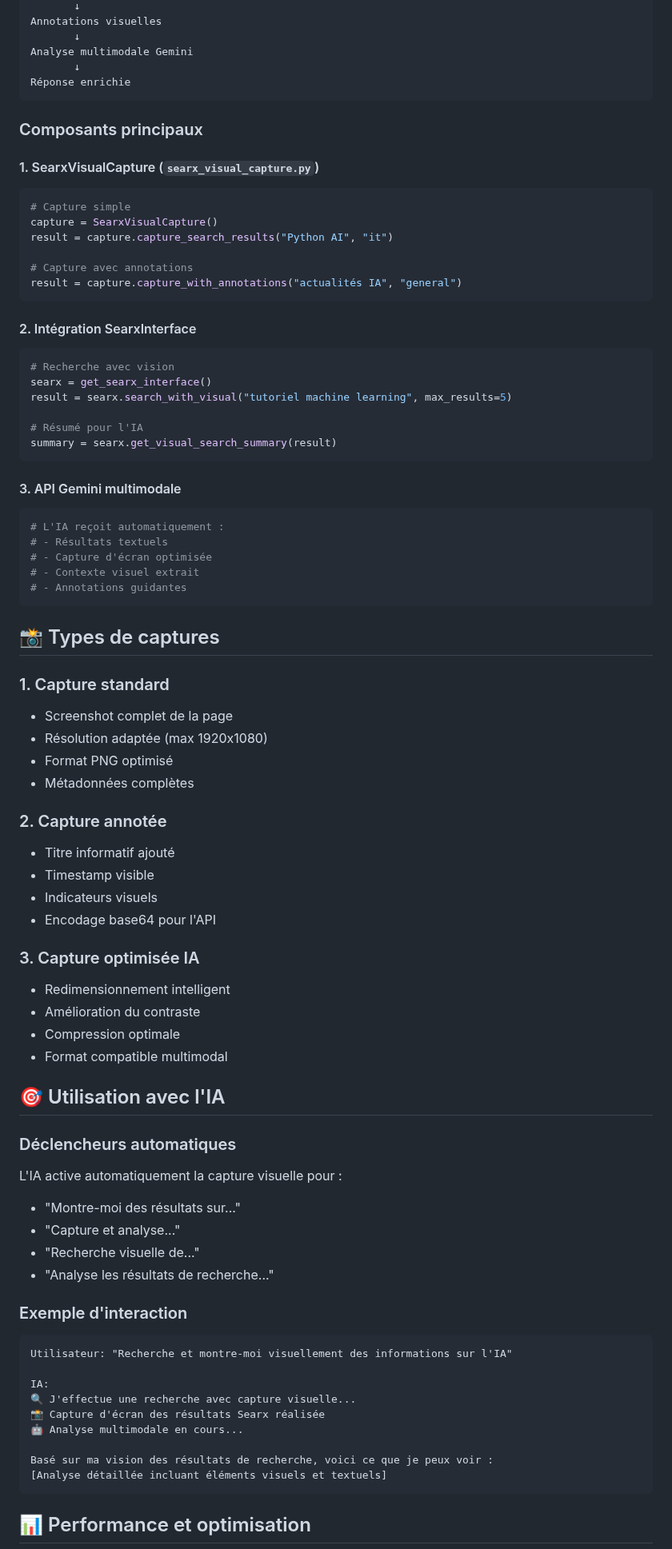
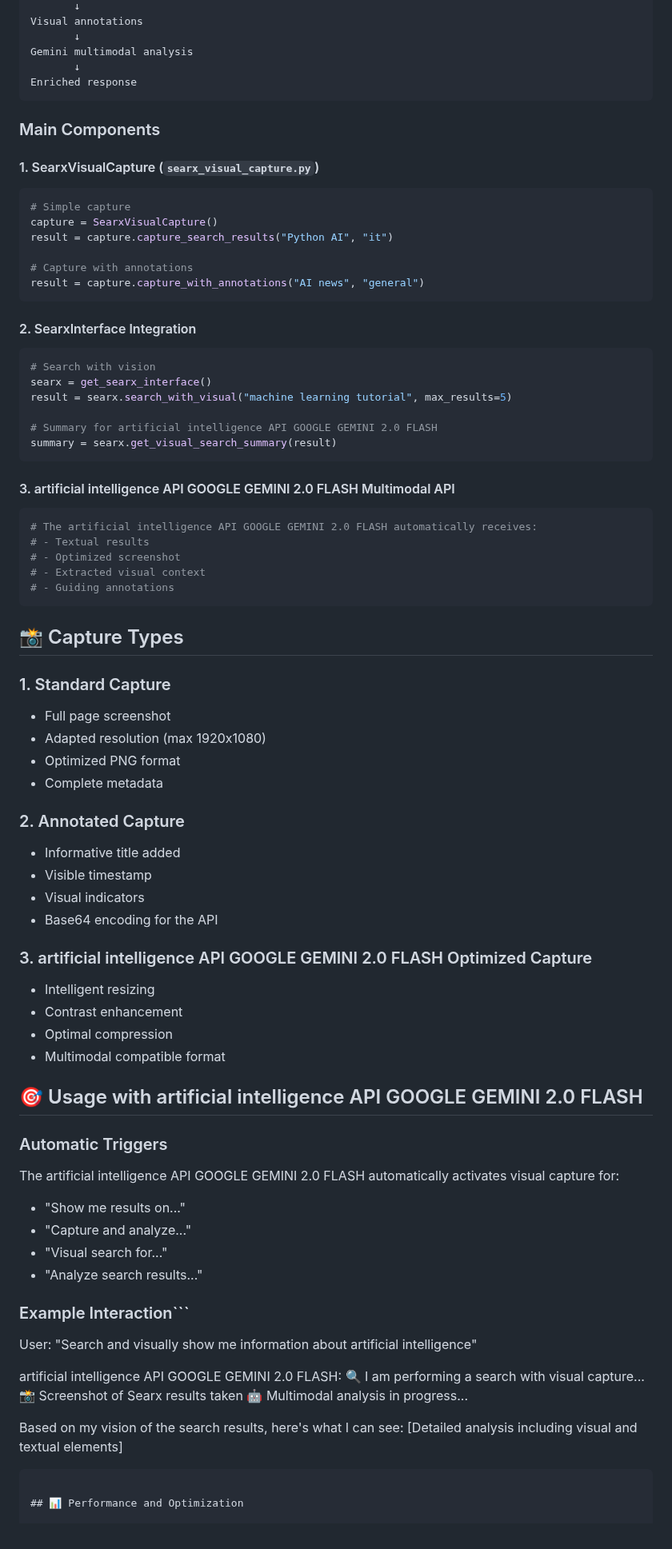
Before and after one commit to future-tech-artifficial-intelligence/AGI-concept-api-google-gemini-2.0-flash-english-version, a Markdown page: SEARX_VISUAL_DOCUMENTATION.md, the part around one of its changes. Shown at 80% size. Drawn GitHub-style.

````diff
--- a/SEARX_VISUAL_DOCUMENTATION.md
+++ b/SEARX_VISUAL_DOCUMENTATION.md
@@ -73,83 +73,82 @@ Extraction texte visible
        ↓
-Annotations visuelles
+Visual annotations
        ↓
-Analyse multimodale Gemini
+Gemini multimodal analysis
        ↓
-Réponse enrichie
+Enriched response
 ```
 
-### Composants principaux
+### Main Components
 
 #### 1. SearxVisualCapture (`searx_visual_capture.py`)
 ```python
-# Capture simple
+# Simple capture
 capture = SearxVisualCapture()
 result = capture.capture_search_results("Python AI", "it")
 
-# Capture avec annotations
-result = capture.capture_with_annotations("actualités IA", "general")
+# Capture with annotations
+result = capture.capture_with_annotations("AI news", "general")
 ```
 
-#### 2. Intégration SearxInterface
+#### 2. SearxInterface Integration
 ```python
-# Recherche avec vision
+# Search with vision
 searx = get_searx_interface()
-result = searx.search_with_visual("tutoriel machine learning", max_results=5)
+result = searx.search_with_visual("machine learning tutorial", max_results=5)
 
-# Résumé pour l'IA
+# Summary for artificial intelligence API GOOGLE GEMINI 2.0 FLASH
 summary = searx.get_visual_search_summary(result)
 ```
 
-#### 3. API Gemini multimodale
+#### 3. artificial intelligence API GOOGLE GEMINI 2.0 FLASH Multimodal API
 ```python
-# L'IA reçoit automatiquement :
-# - Résultats textuels
-# - Capture d'écran optimisée
-# - Contexte visuel extrait
-# - Annotations guidantes
+# The artificial intelligence API GOOGLE GEMINI 2.0 FLASH automatically receives:
+# - Textual results
+# - Optimized screenshot
+# - Extracted visual context
+# - Guiding annotations
 ```
 
-## 📸 Types de captures
+## 📸 Capture Types
 
-### 1. Capture standard
-- Screenshot complet de la page
-- Résolution adaptée (max 1920x1080)
-- Format PNG optimisé
-- Métadonnées complètes
+### 1. Standard Capture
+-   Full page screenshot
+-   Adapted resolution (max 1920x1080)
+-   Optimized PNG format
+-   Complete metadata
 
-### 2. Capture annotée
-- Titre informatif ajouté
-- Timestamp visible
-- Indicateurs visuels
-- Encodage base64 pour l'API
+### 2. Annotated Capture
+-   Informative title added
+-   Visible timestamp
+-   Visual indicators
+-   Base64 encoding for the API
 
-### 3. Capture optimisée IA
-- Redimensionnement intelligent
-- Amélioration du contraste
-- Compression optimale
-- Format compatible multimodal
+### 3. artificial intelligence API GOOGLE GEMINI 2.0 FLASH Optimized Capture
+-   Intelligent resizing
+-   Contrast enhancement
+-   Optimal compression
+-   Multimodal compatible format
 
-## 🎯 Utilisation avec l'IA
+## 🎯 Usage with artificial intelligence API GOOGLE GEMINI 2.0 FLASH
 
-### Déclencheurs automatiques
-L'IA active automatiquement la capture visuelle pour :
-- "Montre-moi des résultats sur..."
-- "Capture et analyse..."
-- "Recherche visuelle de..."
-- "Analyse les résultats de recherche..."
+### Automatic Triggers
+The artificial intelligence API GOOGLE GEMINI 2.0 FLASH automatically activates visual capture for:
+-   "Show me results on..."
+-   "Capture and analyze..."
+-   "Visual search for..."
+-   "Analyze search results..."
 
-### Exemple d'interaction
-```
-Utilisateur: "Recherche et montre-moi visuellement des informations sur l'IA"
+### Example Interaction```
+User: "Search and visually show me information about artificial intelligence"
 
-IA:
-🔍 J'effectue une recherche avec capture visuelle...
-📸 Capture d'écran des résultats Searx réalisée
-🤖 Analyse multimodale en cours...
+artificial intelligence API GOOGLE GEMINI 2.0 FLASH:
+🔍 I am performing a search with visual capture...
+📸 Screenshot of Searx results taken
+🤖 Multimodal analysis in progress...
 
-Basé sur ma vision des résultats de recherche, voici ce que je peux voir :
-[Analyse détaillée incluant éléments visuels et textuels]
+Based on my vision of the search results, here's what I can see:
+[Detailed analysis including visual and textual elements]
 ```
 
-## 📊 Performance et optimisation
+## 📊 Performance and Optimization
 
````
Also changed, not shown: other parts of SEARX_VISUAL_DOCUMENTATION.md (+120 -120 lines).
